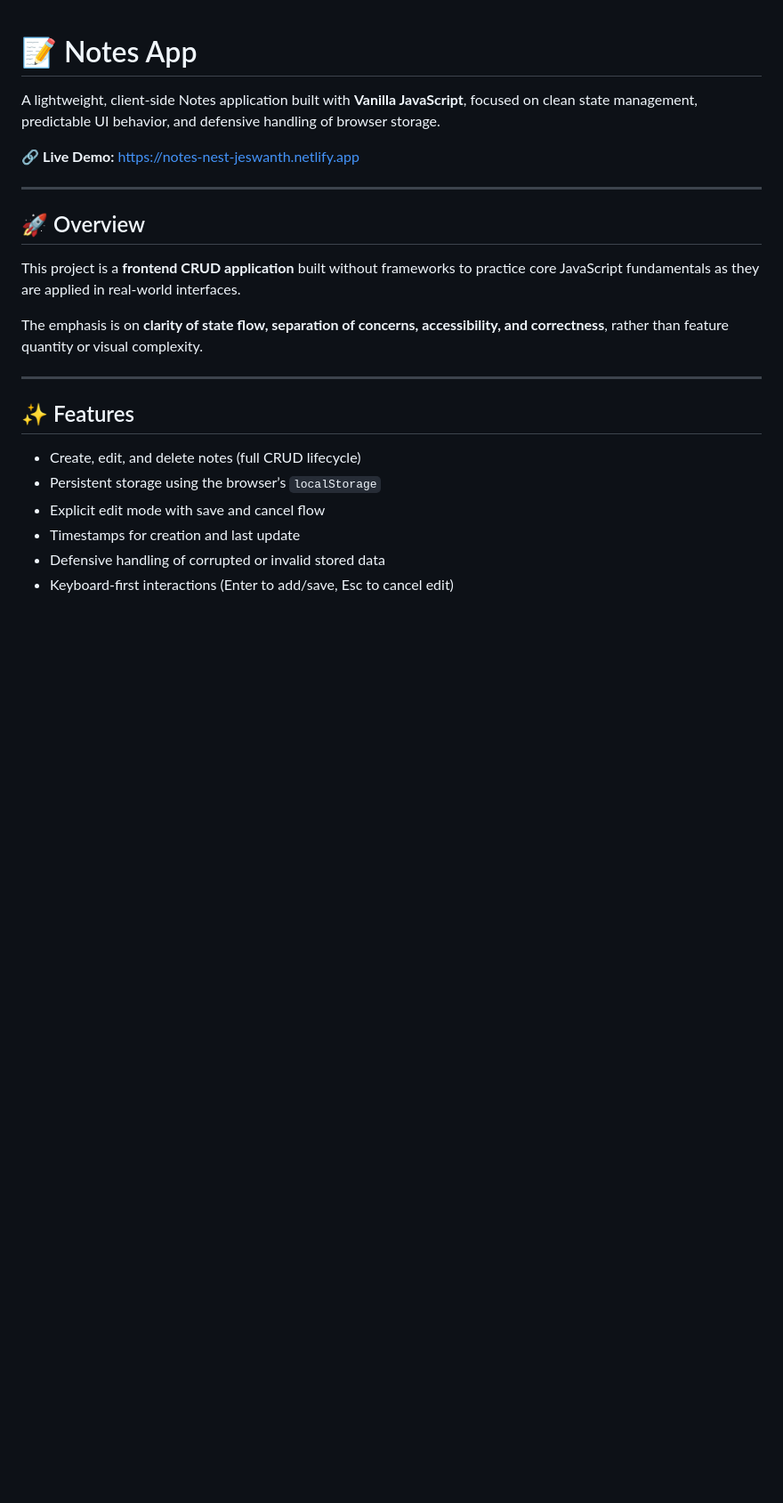
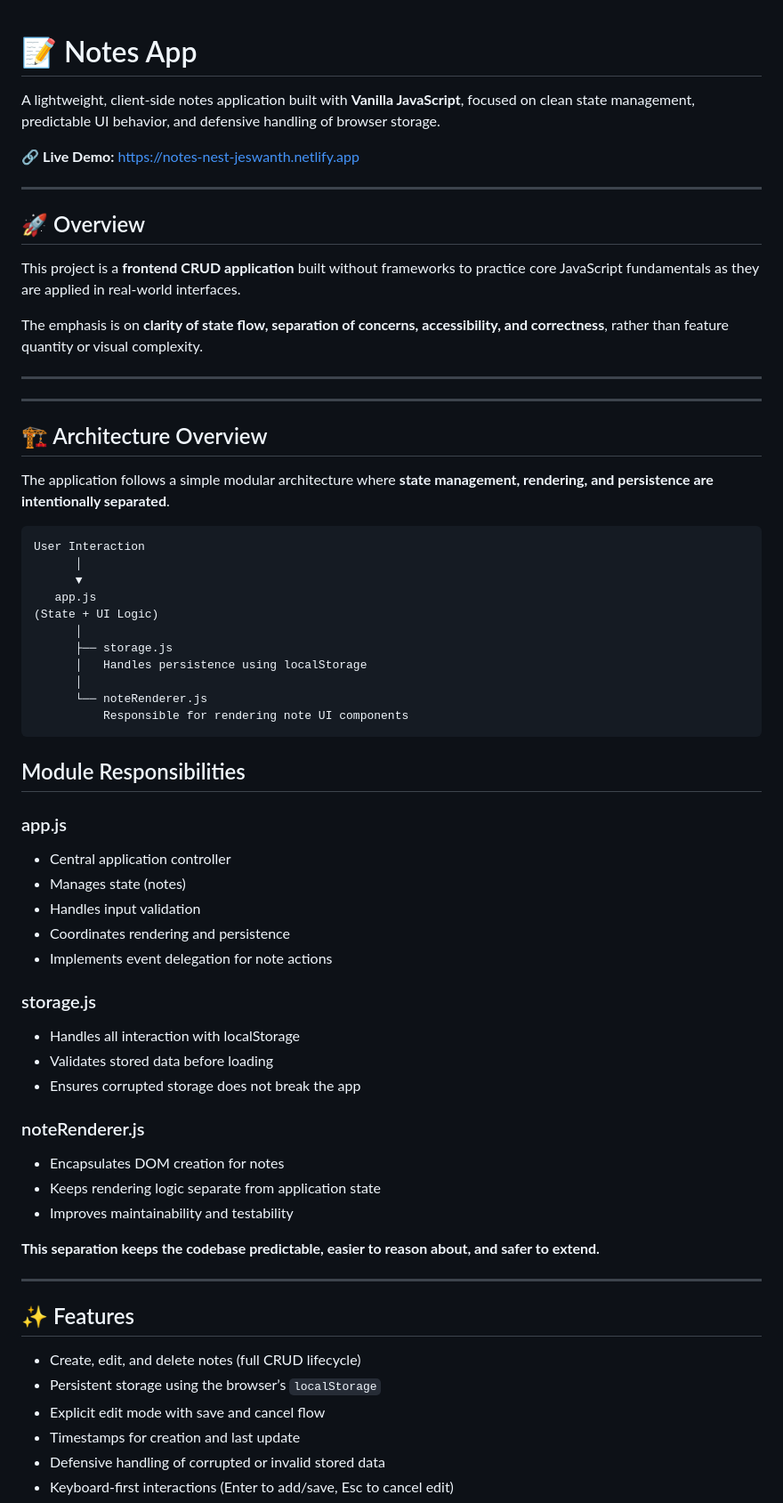
Before and after one commit to jeswanthjohn/notes-nest, a Markdown page: README.md, the part around the change. Shown at 89% size. Drawn GitHub-style; blank space fills up the shorter version.

Commit message:
docs: add architecture overview diagram to README

````diff
--- a/README.md
+++ b/README.md
@@ -1,6 +1,6 @@
 # 📝 Notes App
 
-A lightweight, client-side Notes application built with **Vanilla JavaScript**, focused on clean state management, predictable UI behavior, and defensive handling of browser storage.
+A lightweight, client-side notes application built with **Vanilla JavaScript**, focused on clean state management, predictable UI behavior, and defensive handling of browser storage.
 
 🔗 **Live Demo:** [https://notes-nest-jeswanth.netlify.app](https://notes-nest-jeswanth.netlify.app)
 
@@ -11,6 +11,48 @@ A lightweight, client-side Notes application built with **Vanilla JavaScript**,
 This project is a **frontend CRUD application** built without frameworks to practice core JavaScript fundamentals as they are applied in real-world interfaces.
 
 The emphasis is on **clarity of state flow, separation of concerns, accessibility, and correctness**, rather than feature quantity or visual complexity.
+
+---
+---
+
+## 🏗️ Architecture Overview
+
+The application follows a simple modular architecture where **state management, rendering, and persistence are intentionally separated**.
+
+```text
+User Interaction
+      │
+      ▼
+   app.js
+(State + UI Logic)
+      │
+      ├── storage.js
+      │   Handles persistence using localStorage
+      │
+      └── noteRenderer.js
+          Responsible for rendering note UI components
+```
+
+## Module Responsibilities
+
+### app.js
+- Central application controller
+- Manages state (notes)
+- Handles input validation
+- Coordinates rendering and persistence
+- Implements event delegation for note actions
+
+### storage.js
+- Handles all interaction with localStorage
+- Validates stored data before loading
+- Ensures corrupted storage does not break the app
+
+### noteRenderer.js
+- Encapsulates DOM creation for notes
+- Keeps rendering logic separate from application state
+- Improves maintainability and testability
+
+**This separation keeps the codebase predictable, easier to reason about, and safer to extend.**
 
 ---
 
````
